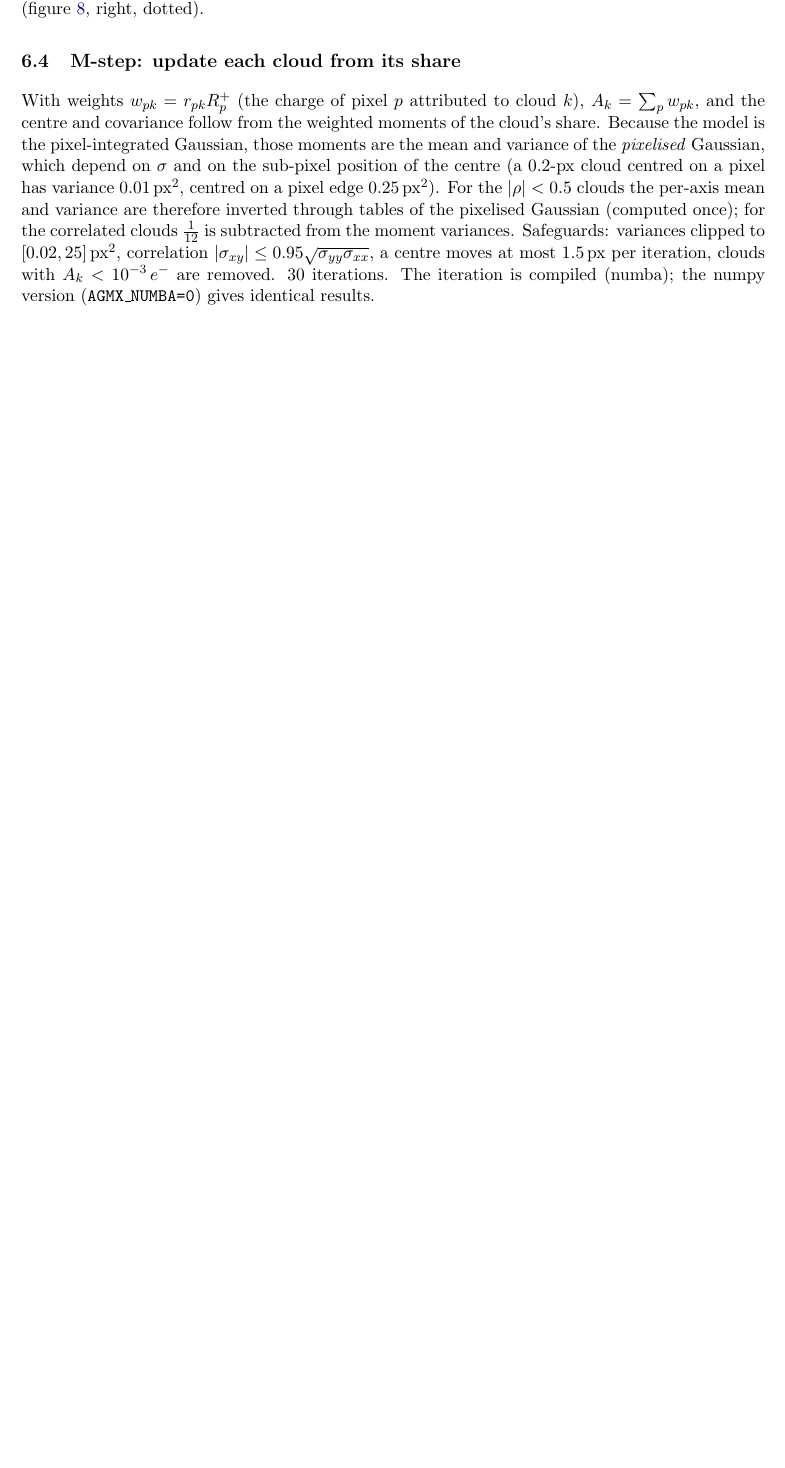
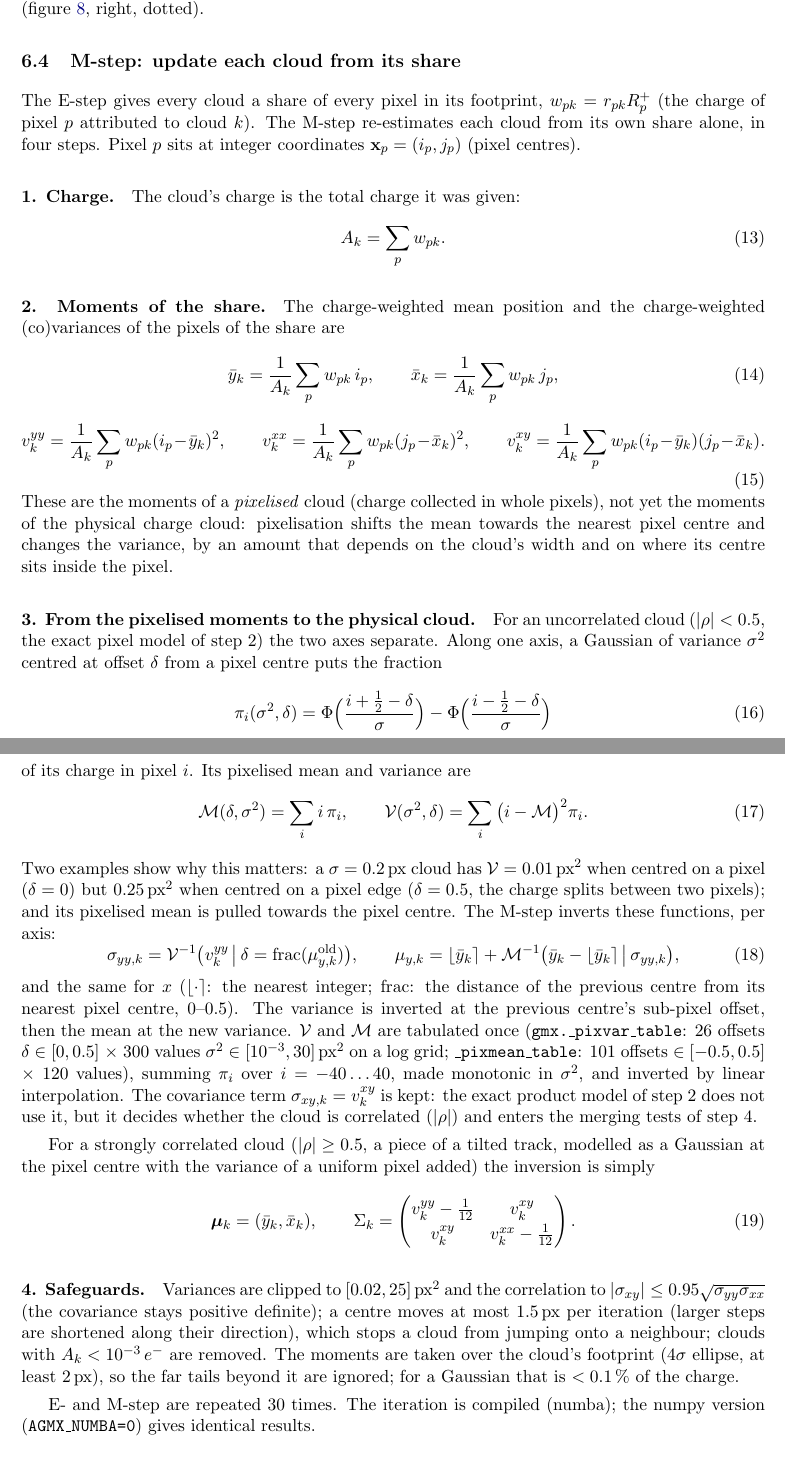
Before and after one commit to Dylan-Rosenmerkel/comm_scripts, a LaTeX document (docs/aGMX/aGMX_clustering.tex): part of page 11 of 34 before the commit and two parts of pages 11 and 12 of 35 after it, the two joined at a grey line, cut so that both start at the same text, the shorter picture padded with empty space. Compiled offline with pdfLaTeX.

Commit message:
A_GMX docs: the M-step written out (charge, share moments, pixelised-moment inversion with the tables, correlated clouds, safeguards)
Co-Authored-By: Claude Opus 5.5 <noreply@anthropic.com>

```diff
--- a/docs/aGMX/aGMX_clustering.tex
+++ b/docs/aGMX/aGMX_clustering.tex
@@ -320,15 +320,69 @@ share $\varepsilon_p/(M_p+\varepsilon_p)$ is $\approx1$ far from every cloud, so
 (figure~\ref{fig:resp}, right, dotted).
 
 \subsection{M-step: update each cloud from its share}
-With weights $w_{pk}=r_{pk}R_p^+$ (the charge of pixel $p$ attributed to cloud $k$), $A_k=\sum_pw_{pk}$, and the centre and
-covariance follow from the weighted moments of the cloud's share. Because the model is the pixel-integrated Gaussian, those
-moments are the mean and variance of the \emph{pixelised} Gaussian, which depend on $\sigma$ and on the sub-pixel position of
-the centre (a 0.2-px cloud centred on a pixel has variance 0.01\,px$^2$, centred on a pixel edge 0.25\,px$^2$). For the
-$|\rho|<0.5$ clouds the per-axis mean and variance are therefore inverted through tables of the pixelised Gaussian
-(computed once); for the correlated clouds $\tfrac1{12}$ is subtracted from the moment variances. Safeguards: variances
-clipped to $[0.02,25]$\,px$^2$, correlation $|\sigma_{xy}|\le0.95\sqrt{\sigma_{yy}\sigma_{xx}}$, a centre moves at most 1.5\,px
-per iteration, clouds with $A_k<10^{-3}$\,\el{} are removed. 30 iterations. The iteration is compiled (numba); the numpy version
-(\code{AGMX\_NUMBA=0}) gives identical results.
+The E-step gives every cloud a share of every pixel in its footprint, $w_{pk}=r_{pk}R_p^+$ (the charge of pixel $p$ attributed to
+cloud $k$). The M-step re-estimates each cloud from its own share alone, in four steps. Pixel $p$ sits at integer coordinates
+$\mathbf x_p=(i_p,j_p)$ (pixel centres).
+
+\paragraph{1. Charge.} The cloud's charge is the total charge it was given:
+\begin{equation}
+A_k=\sum_p w_{pk}.
+\end{equation}
+
+\paragraph{2. Moments of the share.} The charge-weighted mean position and the charge-weighted (co)variances of the pixels of the
+share are
+\begin{equation}
+\bar y_k=\frac{1}{A_k}\sum_p w_{pk}\,i_p,\qquad \bar x_k=\frac{1}{A_k}\sum_p w_{pk}\,j_p,
+\end{equation}
+\begin{equation}
+v^{yy}_k=\frac{1}{A_k}\sum_p w_{pk}(i_p-\bar y_k)^2,\qquad
+v^{xx}_k=\frac{1}{A_k}\sum_p w_{pk}(j_p-\bar x_k)^2,\qquad
+v^{xy}_k=\frac{1}{A_k}\sum_p w_{pk}(i_p-\bar y_k)(j_p-\bar x_k).
+\end{equation}
+These are the moments of a \emph{pixelised} cloud (charge collected in whole pixels), not yet the moments of the physical charge
+cloud: pixelisation shifts the mean towards the nearest pixel centre and changes the variance, by an amount that depends on the
+cloud's width and on where its centre sits inside the pixel.
+
+\paragraph{3. From the pixelised moments to the physical cloud.} For an uncorrelated cloud ($|\rho|<0.5$, the exact pixel model
+of step~2) the two axes separate. Along one axis, a Gaussian of variance $\sigma^2$ centred at offset $\delta$ from a pixel centre
+puts the fraction
+\begin{equation}
+\pi_i(\sigma^2,\delta)=\Phi\Big(\frac{i+\frac12-\delta}{\sigma}\Big)-\Phi\Big(\frac{i-\frac12-\delta}{\sigma}\Big)
+\end{equation}
+of its charge in pixel $i$. Its pixelised mean and variance are
+\begin{equation}
+\mathcal M(\delta,\sigma^2)=\sum_i i\,\pi_i,\qquad \mathcal V(\sigma^2,\delta)=\sum_i\big(i-\mathcal M\big)^2\pi_i .
+\end{equation}
+Two examples show why this matters: a $\sigma=0.2$\,px cloud has $\mathcal V=0.01$\,px$^2$ when centred on a pixel ($\delta=0$)
+but $0.25$\,px$^2$ when centred on a pixel edge ($\delta=0.5$, the charge splits between two pixels); and its pixelised mean is
+pulled towards the pixel centre. The M-step inverts these functions, per axis:
+\begin{equation}
+\sigma_{yy,k}=\mathcal V^{-1}\big(v^{yy}_k\,\big|\,\delta=\mathrm{frac}(\mu_{y,k}^\mathrm{old})\big),\qquad
+\mu_{y,k}=\lfloor\bar y_k\rceil+\mathcal M^{-1}\big(\bar y_k-\lfloor\bar y_k\rceil\,\big|\,\sigma_{yy,k}\big),
+\end{equation}
+and the same for $x$ ($\lfloor\cdot\rceil$: the nearest integer; $\mathrm{frac}$: the distance of the previous centre from its
+nearest pixel centre, 0--0.5). The variance is inverted at the previous centre's sub-pixel offset, then the mean at the new
+variance. $\mathcal V$ and $\mathcal M$ are tabulated once (\code{gmx.\_pixvar\_table}: 26 offsets $\delta\in[0,0.5]$ $\times$ 300
+values $\sigma^2\in[10^{-3},30]$\,px$^2$ on a log grid; \code{\_pixmean\_table}: 101 offsets $\in[-0.5,0.5]$ $\times$ 120 values),
+summing $\pi_i$ over $i=-40\dots40$, made monotonic in $\sigma^2$, and inverted by linear interpolation. The covariance term
+$\sigma_{xy,k}=v^{xy}_k$ is kept: the exact product model of step~2 does not use it, but it decides whether the cloud is
+correlated ($|\rho|$) and enters the merging tests of step~4.
+
+For a strongly correlated cloud ($|\rho|\ge0.5$, a piece of a tilted track, modelled as a Gaussian at the pixel centre with the
+variance of a uniform pixel added) the inversion is simply
+\begin{equation}
+\bm\mu_k=(\bar y_k,\bar x_k),\qquad
+\Sigma_k=\begin{pmatrix}v^{yy}_k-\tfrac1{12}&v^{xy}_k\\ v^{xy}_k&v^{xx}_k-\tfrac1{12}\end{pmatrix}.
+\end{equation}
+
+\paragraph{4. Safeguards.} Variances are clipped to $[0.02,25]$\,px$^2$ and the correlation to
+$|\sigma_{xy}|\le0.95\sqrt{\sigma_{yy}\sigma_{xx}}$ (the covariance stays positive definite); a centre moves at most 1.5\,px per
+iteration (larger steps are shortened along their direction), which stops a cloud from jumping onto a neighbour; clouds with
+$A_k<10^{-3}$\,\el{} are removed. The moments are taken over the cloud's footprint ($4\sigma$ ellipse, at least 2\,px), so the
+far tails beyond it are ignored; for a Gaussian that is $<0.1\,\%$ of the charge.
+
+E- and M-step are repeated 30 times. The iteration is compiled (numba); the numpy version (\code{AGMX\_NUMBA=0}) gives identical
+results.
 
 \subsection{Why this is the heart of \AGMX}\label{sec:heart}
 \textbf{No threshold decides which pixel belongs to which cluster.} Where two deposits overlap, each pixel's charge is split in
```
Also changed, not shown: docs/aGMX/aGMX_compact.tex (+7 -4 lines), docs/aGMX/aGMX_clustering.pdf, 2 other files.
